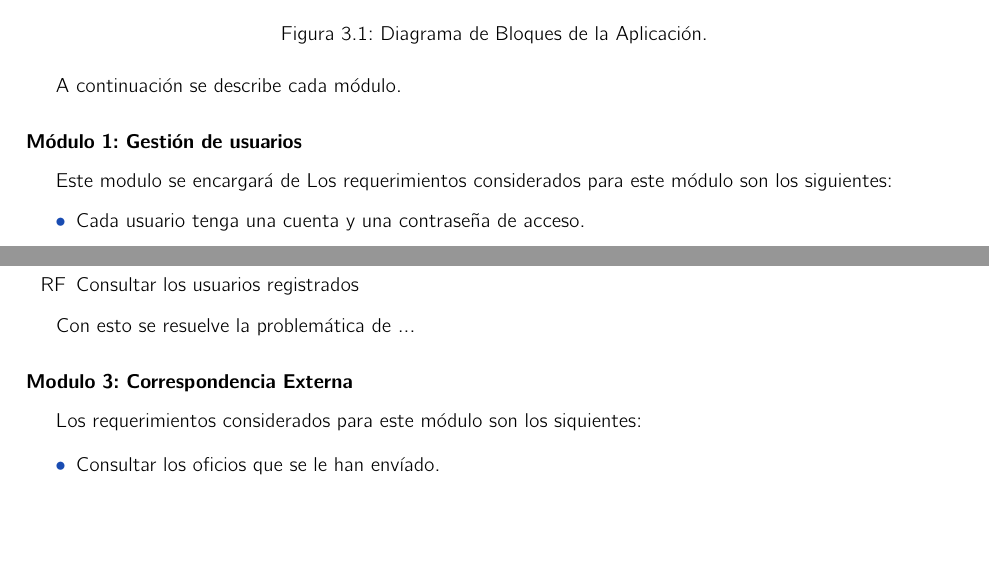
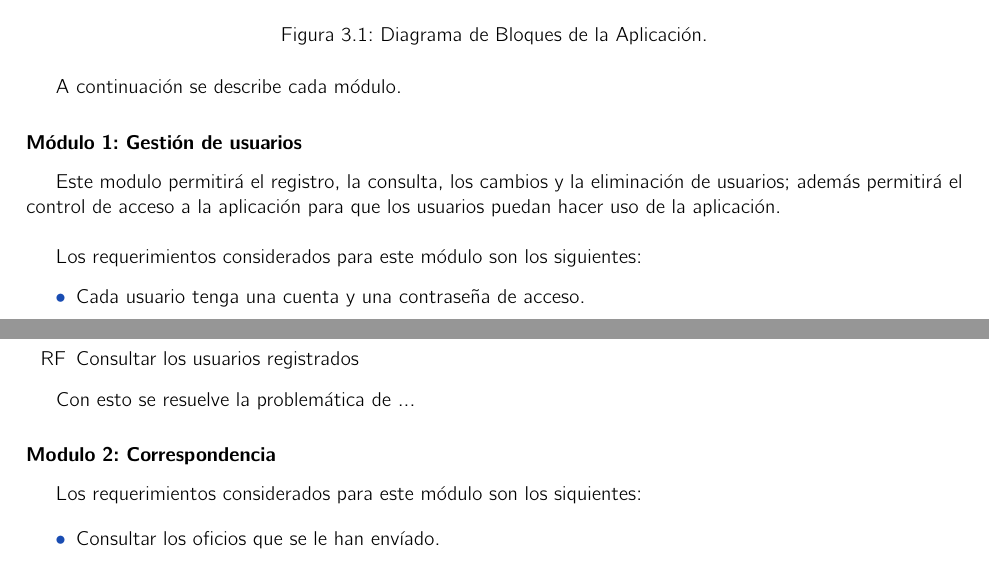
Before and after one commit to jonatanian/ReporteTecnicoTT, a LaTeX book (analisis.tex, which reads propuesta.tex): two parts of pages 19 and 20 of 28, joined at a grey line, cut so that both start at the same text, the shorter picture padded with empty space. Compiled offline with pdfLaTeX.

Commit message:
Muy amarilla yo XD

```diff
--- a/propuesta.tex
+++ b/propuesta.tex
@@ -53,7 +53,8 @@ La funcionalidad la aplicación se organizará de la siguiente manera: un módul
 A continuación se describe cada módulo.
 
 \subsubsection{Módulo 1: Gestión de usuarios}
-Este modulo se encargará de
+Este modulo permitirá el registro, la consulta, los cambios y la eliminación de usuarios; además permitirá el control de acceso a la aplicación para que los usuarios puedan hacer uso de la aplicación. \\
+
 Los requerimientos considerados para este módulo son los siguientes:
 \begin{itemize}
 	\item Cada usuario tenga una cuenta y una contraseña de acceso.
@@ -90,7 +91,7 @@ Los requerimientos funcionales que implementa este módulo son:
 
 Con esto se resuelve la problemática de ...
 
-\subsubsection{Modulo 3: Correspondencia Externa}
+\subsubsection{Modulo 2: Correspondencia}
 Los requerimientos considerados para este módulo son los siquientes:
 
 \begin{itemize}
```
Also changed, not shown: propuesta.tex (2 more changed lines).
